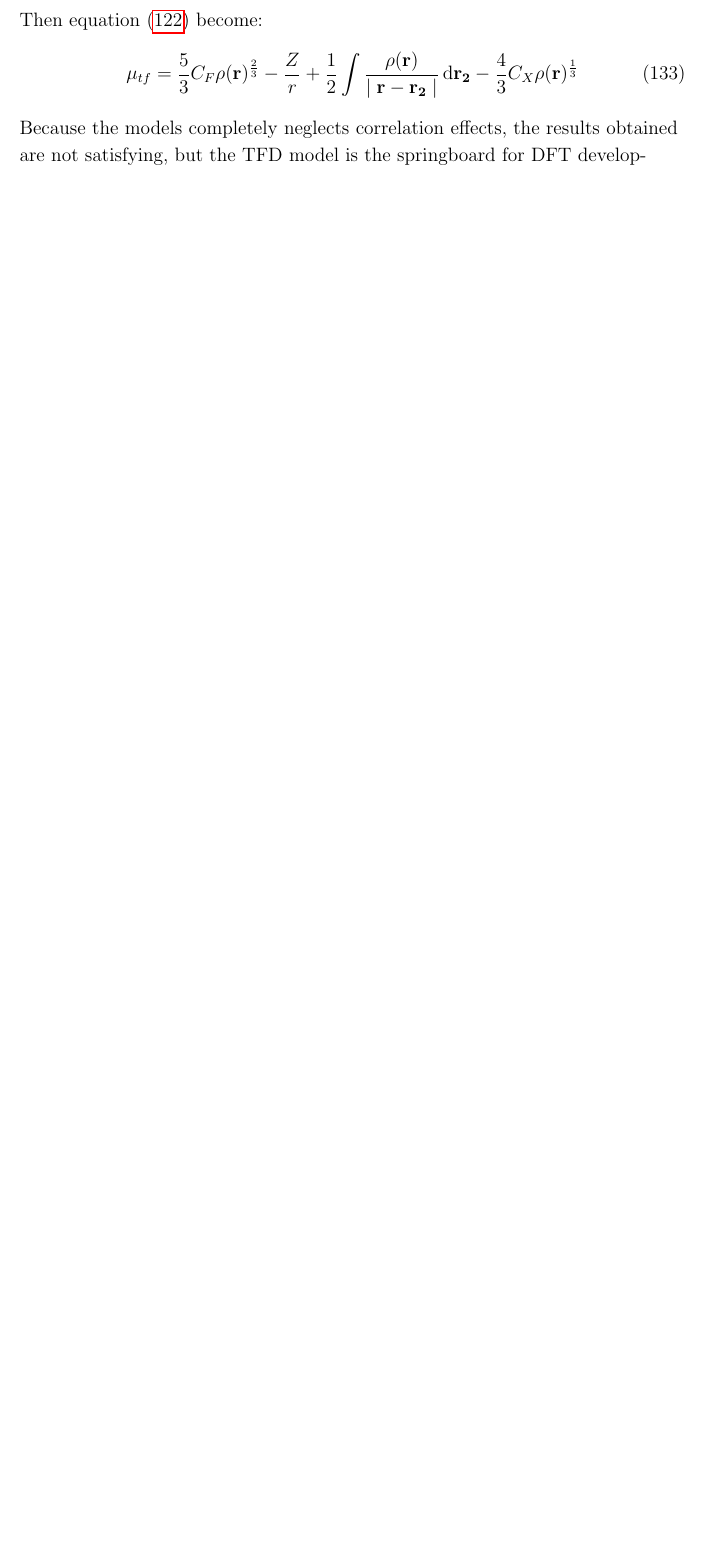
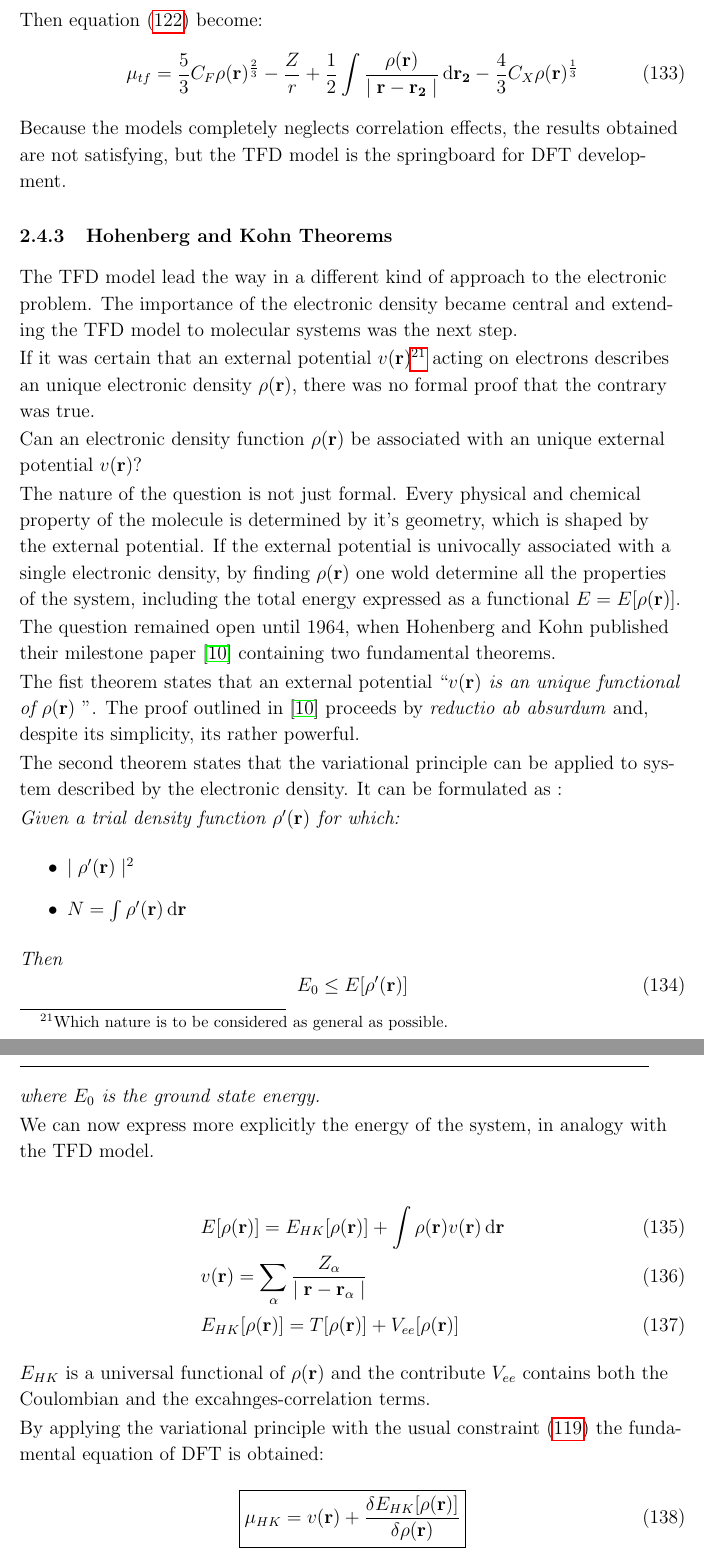
Before and after one commit to gioruffa/tesi, a LaTeX paper (tesi.tex): part of page 30 of 31 before the commit and two parts of pages 30 and 31 of 33 after it, the two joined at a grey line, cut so that both start at the same text, the shorter picture padded with empty space. Compiled offline with pdfLaTeX; a LaTeX package or settings file that is missing is left out.

Commit message:
correzioni e fine HK

```diff
--- a/tesi.tex
+++ b/tesi.tex
@@ -37,6 +37,8 @@
 \textcolor{red}{TODO: #1}\end{flushright}}
 \newcommand{\jsqrt}[2]{\bqty{ #1 #1 | #2 #2 }}
 \newcommand{\ksqrt}[2]{\bqty{ #1 #2 | #2 #1 }}
+\newcommand\dens{\rho(\mathbf{r})}
+\newcommand\erre{\mathbf{r}}
 
 \begin{document}
 
@@ -1131,8 +1129,61 @@ Then equation \eqref{eq:TFEq} become:
 \mu_{tf}  = \frac{5}{3} C_{F} \rho(\mathbf{r})^{\frac{2}{3}} - \frac{Z}{r} + \frac{1}{2} \int \frac{\rho(\mathbf{r})}{\mid \mathbf{r} - \mathbf{r_2} \mid} \dd{\mathbf{r_2}} - \frac{4}{3	} C_{X} \rho(\mathbf{r})^{\frac{1}{3}}
 \end{equation}
 
+Because the models completely neglects correlation effects, the results obtained are not satisfying, but the TFD model is the springboard for DFT development.
 
 
 
+\subsubsection{Hohenberg and Kohn Theorems}
+
+The TFD model lead the way in a different kind of approach to the electronic problem.
+The importance of the electronic density became central and extending the TFD model to molecular systems was the next step.
+
+If it was certain that an external potential $v(\mathbf{r})$\footnote{Which nature is to be considered as general as possible.} acting on electrons describes an unique electronic density $\rho(\mathbf{r})$, there was no formal proof that the contrary was true.
+
+Can an electronic density function $\rho(\mathbf{r})$ be associated with an unique external potential $v(\mathbf{r})$?
+
+The nature of the question is not just formal.
+Every physical and chemical property of the molecule is determined by it's geometry, which is shaped by the external potential.
+If the external potential is univocally associated with a single electronic density, by finding $\rho(\mathbf{r})$ one wold determine all the properties of the system, including the total energy expressed as a functional $E =E[\rho(\mathbf{r})]$.
+
+The question remained open until 1964, when Hohenberg and Kohn published their milestone paper \cite{HK} containing two fundamental theorems.
+
+The fist theorem states that an external potential ``\textit{$v(\mathbf{r})$ is an unique functional of $\rho(\mathbf{r})$ }".
+The proof outlined in \cite{HK} proceeds by \textit{reductio ab absurdum} and, despite its simplicity, its rather powerful.
+
+The second theorem states that the variational principle can be applied to system described by the electronic density.
+It can be formulated as :
+
+\textit{Given a trial density function $\rho'(\mathbf{r})$ for which: }
+
+\begin{itemize}
+	\item $\mid \rho'(\mathbf{r}) \mid^2$
+	\item $N = \int \rho'(\mathbf{r}) \dd{\mathbf{r}}$
+\end{itemize}
+
+\textit{Then}
+\begin{equation}
+	E_0 \leq E[\rho'(\mathbf{r})]
+\end{equation}
+
+\textit{where $E_0$ is the ground state energy.}
+
+We can now express more explicitly the energy of the system, in analogy with the TFD model.
+
+\begin{align}
+	&E[\rho(\mathbf{r})] = E_{HK}[\dens] + \int \rho(\mathbf{r}) v(\mathbf{r}) \dd{\mathbf{r}} \\
+	&v(\mathbf{r}) = \sum_{\alpha} \frac{Z_{\alpha}}{\mid \erre - \erre_{\alpha} \mid} \\
+	&E_{HK}[\dens] = T[\rho(\mathbf{r})] + V_{ee}[\rho(\mathbf{r})]
+\end{align}
+
+$E_{HK}$ is a universal functional of $\dens$ and the contribute $V_{ee}$ contains both the Coulombian and the excahnges-correlation terms.
+
+By applying the variational principle with the usual constraint \eqref{eq:TFDensityConstraint} the fundamental equation of DFT is obtained:
+
+\begin{equation}\label{eq:FoundamentalDFT}
+\boxed{
+	\mu_{HK} = v(\erre) + \frac{\var{E_{HK}[\dens]}}{\var{\dens}}
+}
+\end{equation}
 
 
@@ -1139,5 +1191,7 @@ Then equation \eqref{eq:TFEq} become:
 
-Because the models completely neglects correlation effects, the results obtained are not satisfying, but the TFD model is the springboard for DFT development.
+Kohn and Shan \cite{KS} developed a practical method to solve equation \eqref{eq:FoundamentalDFT}.
+
+
 
 
 
```
Also changed, not shown: tesi.tex (30 more changed lines).
